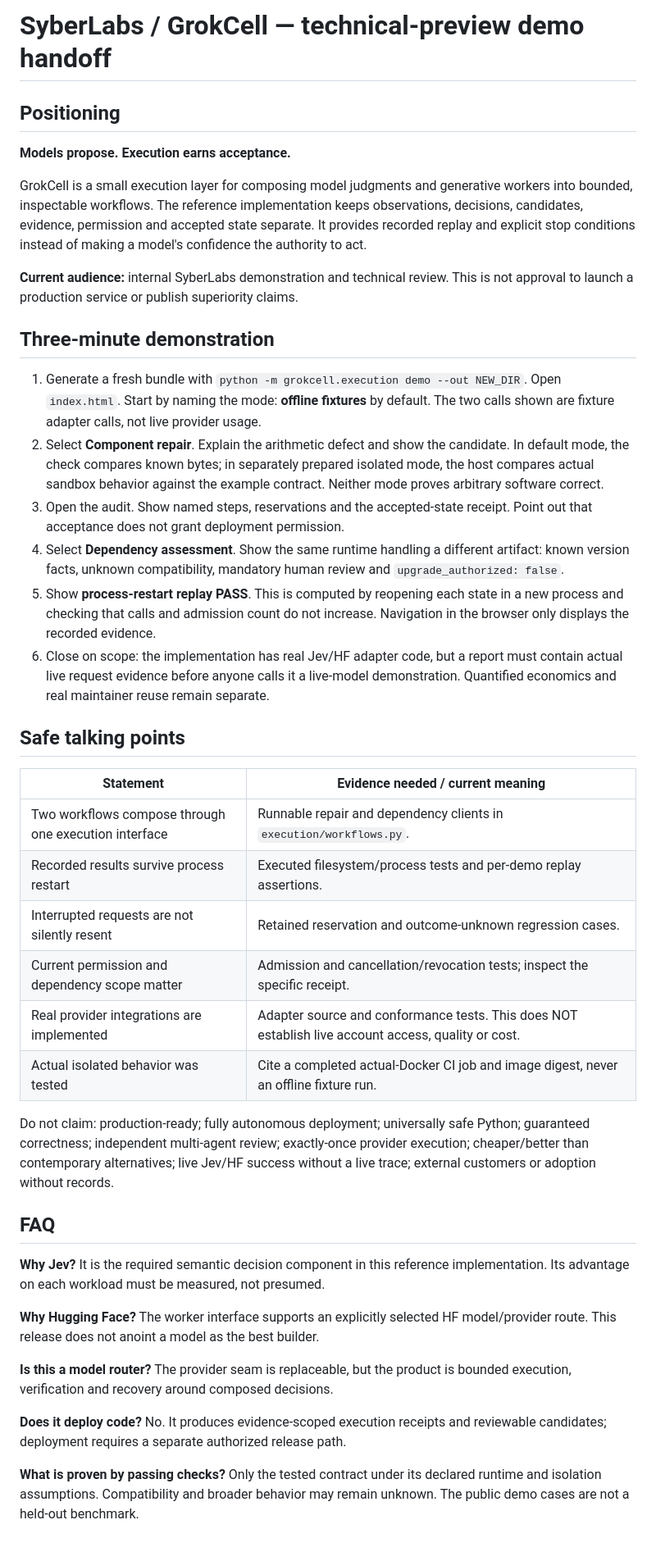
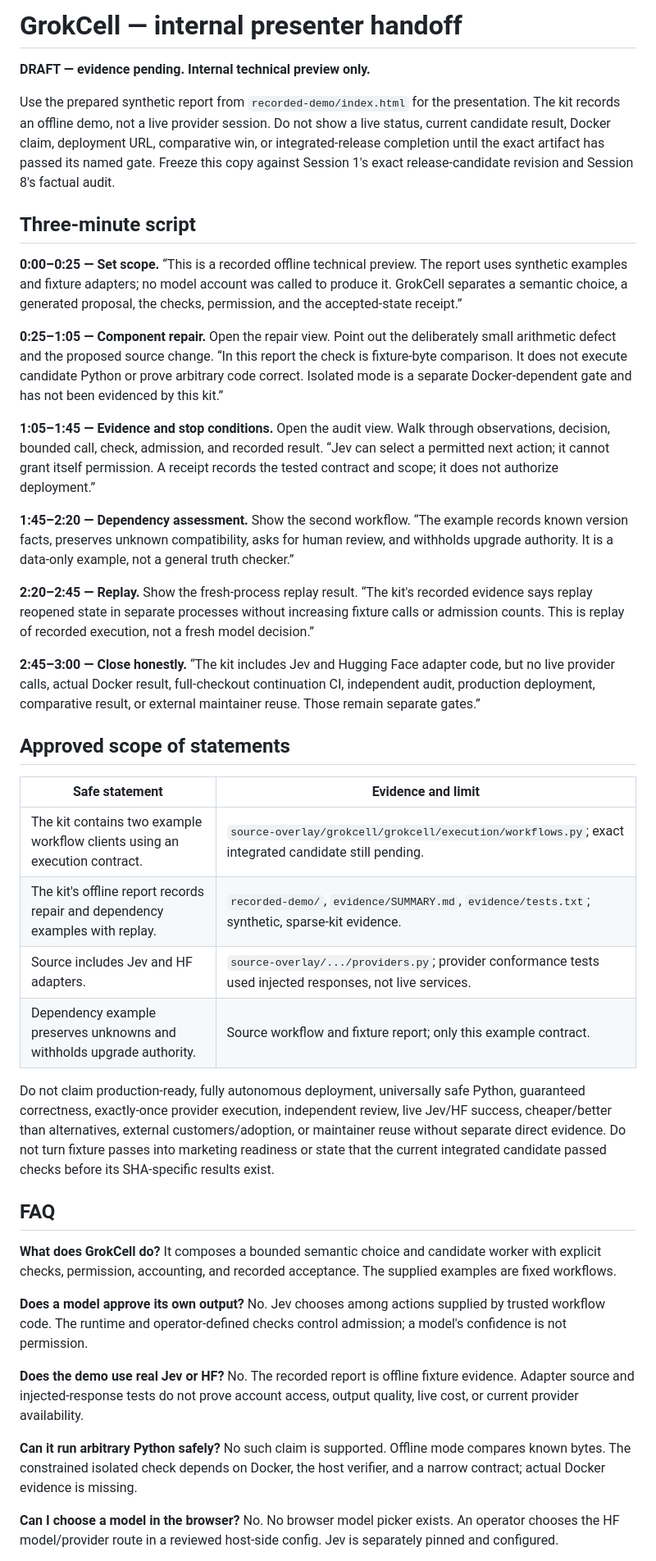
Before and after one commit to SyberLabs/OSAHR_Cell, a Markdown page: grokcell/demo/MARKETING_HANDOFF.md, the part around one of its changes. Shown at 82% size. Rendered like a GitHub page.

```diff
--- a/grokcell/demo/MARKETING_HANDOFF.md
+++ b/grokcell/demo/MARKETING_HANDOFF.md
@@ -1,70 +1,43 @@
-# SyberLabs / GrokCell — technical-preview demo handoff
+# GrokCell — internal presenter handoff
 
-## Positioning
+**DRAFT — evidence pending. Internal technical preview only.**
 
-**Models propose. Execution earns acceptance.**
+Use the prepared synthetic report from `recorded-demo/index.html` for the presentation. The kit records an offline demo, not a live provider session. Do not show a live status, current candidate result, Docker claim, deployment URL, comparative win, or integrated-release completion until the exact artifact has passed its named gate. Freeze this copy against Session 1's exact release-candidate revision and Session 8's factual audit.
 
-GrokCell is a small execution layer for composing model judgments and generative
-workers into bounded, inspectable workflows. The reference implementation keeps
-observations, decisions, candidates, evidence, permission and accepted state
-separate. It provides recorded replay and explicit stop conditions instead of
-making a model's confidence the authority to act.
+## Three-minute script
 
-**Current audience:** internal SyberLabs demonstration and technical review.
-This is not approval to launch a production service or publish superiority claims.
+**0:00–0:25 — Set scope.** “This is a recorded offline technical preview. The report uses synthetic examples and fixture adapters; no model account was called to produce it. GrokCell separates a semantic choice, a generated proposal, the checks, permission, and the accepted-state receipt.”
 
-## Three-minute demonstration
+**0:25–1:05 — Component repair.** Open the repair view. Point out the deliberately small arithmetic defect and the proposed source change. “In this report the check is fixture-byte comparison. It does not execute candidate Python or prove arbitrary code correct. Isolated mode is a separate Docker-dependent gate and has not been evidenced by this kit.”
 
-1. Generate a fresh bundle with `python -m grokcell.execution demo --out NEW_DIR`.
-   Open `index.html`. Start by naming the mode: **offline fixtures** by default.
-   The two calls shown are fixture adapter calls, not live provider usage.
-2. Select **Component repair**. Explain the arithmetic defect and show the
-   candidate. In default mode, the check compares known bytes; in separately
-   prepared isolated mode, the host compares actual sandbox behavior against the
-   example contract. Neither mode proves arbitrary software correct.
-3. Open the audit. Show named steps, reservations and the accepted-state receipt.
-   Point out that acceptance does not grant deployment permission.
-4. Select **Dependency assessment**. Show the same runtime handling a different
-   artifact: known version facts, unknown compatibility, mandatory human review
-   and `upgrade_authorized: false`.
-5. Show **process-restart replay PASS**. This is computed by reopening each state
-   in a new process and checking that calls and admission count do not increase.
-   Navigation in the browser only displays the recorded evidence.
-6. Close on scope: the implementation has real Jev/HF adapter code, but a report
-   must contain actual live request evidence before anyone calls it a live-model
-   demonstration. Quantified economics and real maintainer reuse remain separate.
+**1:05–1:45 — Evidence and stop conditions.** Open the audit view. Walk through observations, decision, bounded call, check, admission, and recorded result. “Jev can select a permitted next action; it cannot grant itself permission. A receipt records the tested contract and scope; it does not authorize deployment.”
 
-## Safe talking points
+**1:45–2:20 — Dependency assessment.** Show the second workflow. “The example records known version facts, preserves unknown compatibility, asks for human review, and withholds upgrade authority. It is a data-only example, not a general truth checker.”
 
-| Statement | Evidence needed / current meaning |
+**2:20–2:45 — Replay.** Show the fresh-process replay result. “The kit's recorded evidence says replay reopened state in separate processes without increasing fixture calls or admission counts. This is replay of recorded execution, not a fresh model decision.”
+
+**2:45–3:00 — Close honestly.** “The kit includes Jev and Hugging Face adapter code, but no live provider calls, actual Docker result, full-checkout continuation CI, independent audit, production deployment, comparative result, or external maintainer reuse. Those remain separate gates.”
+
+## Approved scope of statements
+
+| Safe statement | Evidence and limit |
 |---|---|
-| Two workflows compose through one execution interface | Runnable repair and dependency clients in `execution/workflows.py`. |
-| Recorded results survive process restart | Executed filesystem/process tests and per-demo replay assertions. |
-| Interrupted requests are not silently resent | Retained reservation and outcome-unknown regression cases. |
-| Current permission and dependency scope matter | Admission and cancellation/revocation tests; inspect the specific receipt. |
-| Real provider integrations are implemented | Adapter source and conformance tests. This does NOT establish live account access, quality or cost. |
-| Actual isolated behavior was tested | Cite a completed actual-Docker CI job and image digest, never an offline fixture run. |
+| The kit contains two example workflow clients using an execution contract. | `source-overlay/grokcell/grokcell/execution/workflows.py`; exact integrated candidate still pending. |
+| The kit's offline report records repair and dependency examples with replay. | `recorded-demo/`, `evidence/SUMMARY.md`, `evidence/tests.txt`; synthetic, sparse-kit evidence. |
+| Source includes Jev and HF adapters. | `source-overlay/.../providers.py`; provider conformance tests used injected responses, not live services. |
+| Dependency example preserves unknowns and withholds upgrade authority. | Source workflow and fixture report; only this example contract. |
 
-Do not claim: production-ready; fully autonomous deployment; universally safe
-Python; guaranteed correctness; independent multi-agent review; exactly-once
-provider execution; cheaper/better than contemporary alternatives; live Jev/HF
-success without a live trace; external customers or adoption without records.
+Do not claim production-ready, fully autonomous deployment, universally safe Python, guaranteed correctness, exactly-once provider execution, independent review, live Jev/HF success, cheaper/better than alternatives, external customers/adoption, or maintainer reuse without separate direct evidence. Do not turn fixture passes into marketing readiness or state that the current integrated candidate passed checks before its SHA-specific results exist.
 
 ## FAQ
 
-**Why Jev?** It is the required semantic decision component in this reference
-implementation. Its advantage on each workload must be measured, not presumed.
+**What does GrokCell do?** It composes a bounded semantic choice and candidate worker with explicit checks, permission, accounting, and recorded acceptance. The supplied examples are fixed workflows.
 
-**Why Hugging Face?** The worker interface supports an explicitly selected HF
-model/provider route. This release does not anoint a model as the best builder.
+**Does a model approve its own output?** No. Jev chooses among actions supplied by trusted workflow code. The runtime and operator-defined checks control admission; a model's confidence is not permission.
 
-**Is this a model router?** The provider seam is replaceable, but the product is
-bounded execution, verification and recovery around composed decisions.
+**Does the demo use real Jev or HF?** No. The recorded report is offline fixture evidence. Adapter source and injected-response tests do not prove account access, output quality, live cost, or current provider availability.
 
-**Does it deploy code?** No. It produces evidence-scoped execution receipts and
-reviewable candidates; deployment requires a separate authorized release path.
+**Can it run arbitrary Python safely?** No such claim is supported. Offline mode compares known bytes. The constrained isolated check depends on Docker, the host verifier, and a narrow contract; actual Docker evidence is missing.
 
-**What is proven by passing checks?** Only the tested contract under its declared
-runtime and isolation assumptions. Compatibility and broader behavior may remain
-unknown. The public demo cases are not a held-out benchmark.
+**Can I choose a model in the browser?** No. No browser model picker exists. An operator chooses the HF model/provider route in a reviewed host-side config. Jev is separately pinned and configured.
 
```
Also changed, not shown: other parts of grokcell/demo/MARKETING_HANDOFF.md (+20 -6 lines), grokcell/EXECUTION.md (+46 -135 lines), grokcell/demo/CLAIMS_REGISTER.md (added, +35 -0 lines).
